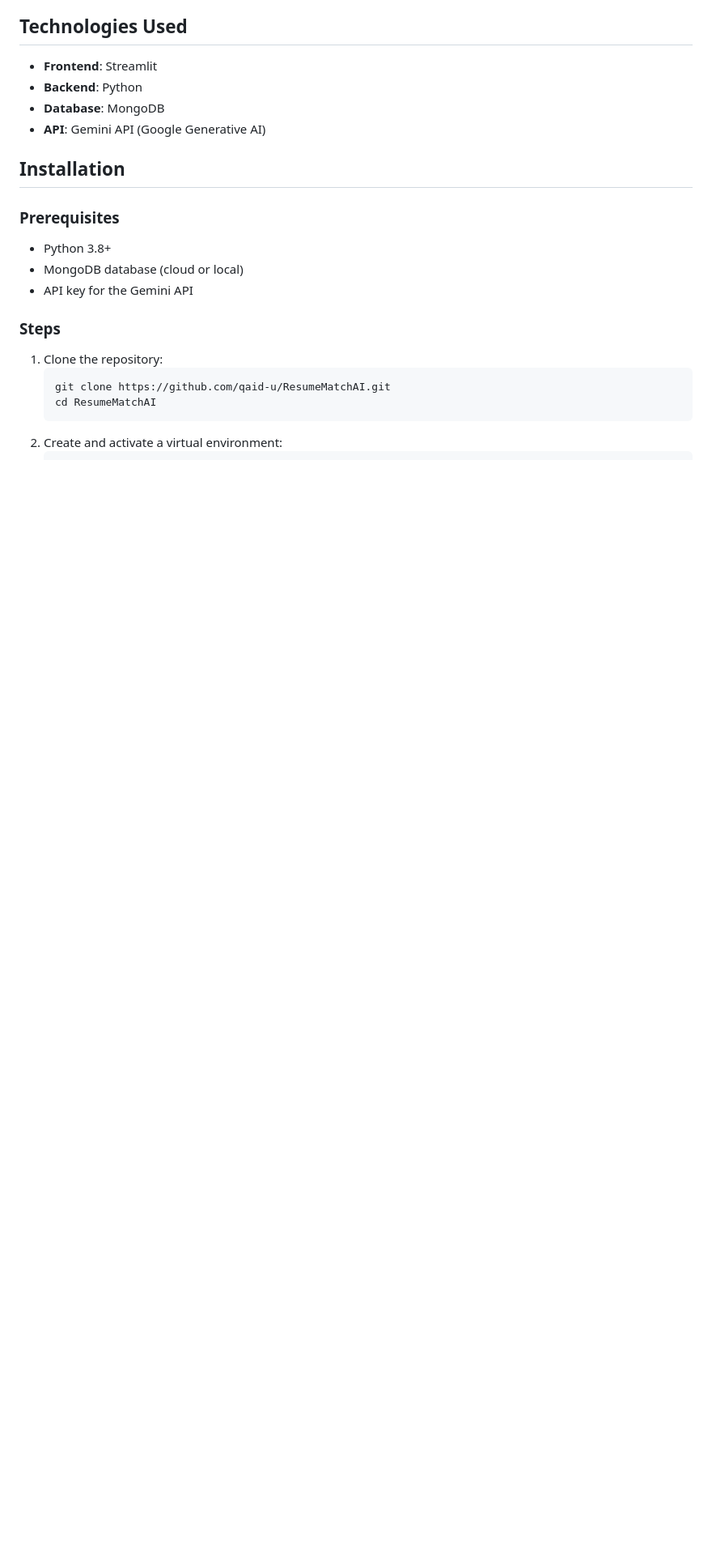
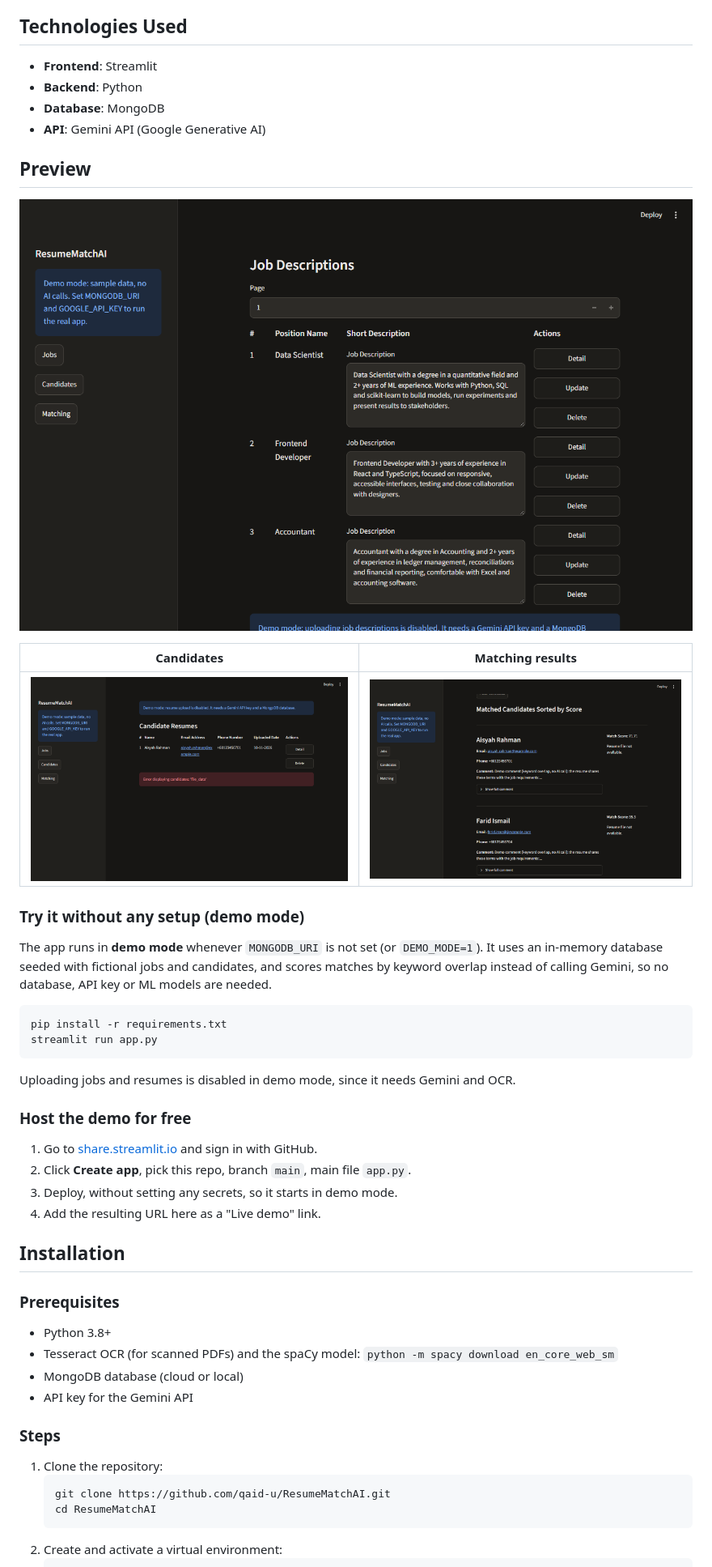
Before and after one commit to qaid-u/ResumeMatchAI, a Markdown page: README.md, the part around one of its changes. Shown at 81% size. GitHub-like rendering; pictures changed too: docs/screenshots/candidates.png (added), docs/screenshots/jobs.png (added), docs/screenshots/matching-results.png (added); blank space fills up the shorter version.

````diff
--- a/README.md
+++ b/README.md
@@ -14,9 +14,34 @@ An AI-powered tool for matching resumes to job descriptions using the Gemini API
 - **Database**: MongoDB
 - **API**: Gemini API (Google Generative AI)
 
+## Preview
+
+![Jobs](docs/screenshots/jobs.png)
+
+| Candidates | Matching results |
+|---|---|
+| ![Candidates](docs/screenshots/candidates.png) | ![Matching results](docs/screenshots/matching-results.png) |
+
+### Try it without any setup (demo mode)
+The app runs in **demo mode** whenever `MONGODB_URI` is not set (or `DEMO_MODE=1`). It uses an in-memory database seeded with fictional jobs and candidates, and scores matches by keyword overlap instead of calling Gemini, so no database, API key or ML models are needed.
+
+```bash
+pip install -r requirements.txt
+streamlit run app.py
+```
+
+Uploading jobs and resumes is disabled in demo mode, since it needs Gemini and OCR.
+
+### Host the demo for free
+1. Go to [share.streamlit.io](https://share.streamlit.io) and sign in with GitHub.
+2. Click **Create app**, pick this repo, branch `main`, main file `app.py`.
+3. Deploy, without setting any secrets, so it starts in demo mode.
+4. Add the resulting URL here as a "Live demo" link.
+
 ## Installation
 ### Prerequisites
 - Python 3.8+
+- Tesseract OCR (for scanned PDFs) and the spaCy model: `python -m spacy download en_core_web_sm`
 - MongoDB database (cloud or local)
 - API key for the Gemini API
 
````
Also changed, not shown: other parts of README.md (+4 -4 lines), 10 other files.
